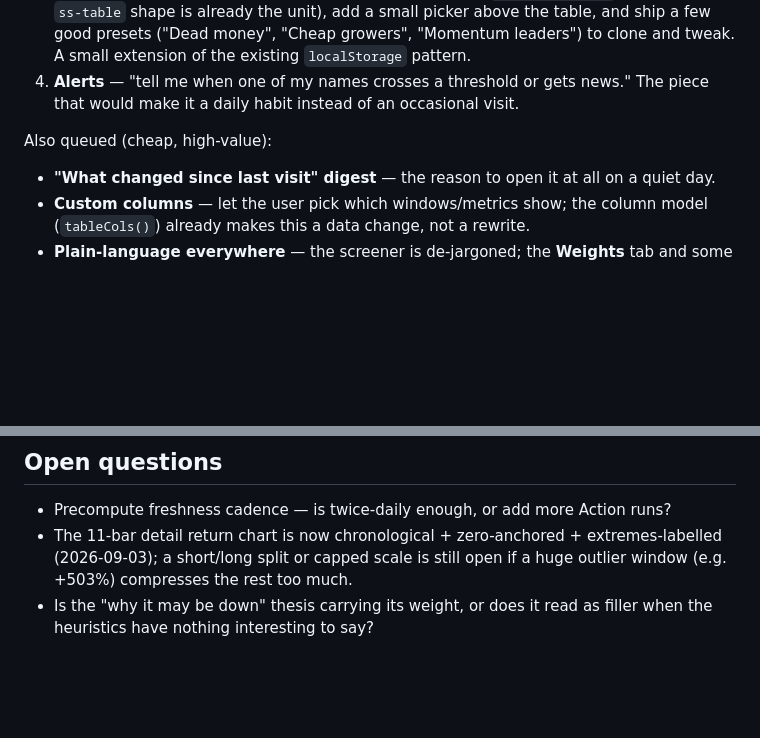
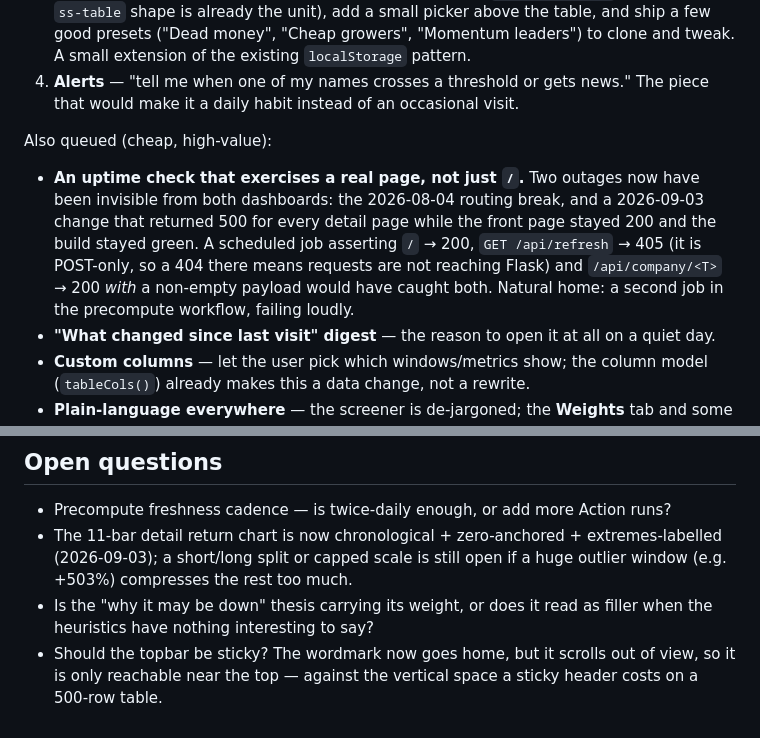
Before and after one commit to mahmad100/signal-sift, a Markdown page: docs/ROADMAP.md, 2 parts joined by grey strips. GitHub-like rendering; blank space fills up the shorter version.

Commit message:
Roadmap: an uptime check should exercise a detail page, not just /
Two outages have now been invisible from both dashboards while the front page
stayed 200 and builds stayed green: the 2026-08-04 routing break and today's
500 on every detail page. Records what a check would have to assert to catch
that class, and leaves the sticky-topbar question open.

```diff
--- a/docs/ROADMAP.md
+++ b/docs/ROADMAP.md
@@ -58,6 +58,13 @@ which makes that literal. Two rules follow:
    that would make it a daily habit instead of an occasional visit.
 
 Also queued (cheap, high-value):
+- **An uptime check that exercises a real page, not just `/`.** Two outages now have been
+  invisible from both dashboards: the 2026-08-04 routing break, and a 2026-09-03 change
+  that returned 500 for every detail page while the front page stayed 200 and the build
+  stayed green. A scheduled job asserting `/` → 200, `GET /api/refresh` → 405 (it is
+  POST-only, so a 404 there means requests are not reaching Flask) and
+  `/api/company/<T>` → 200 *with* a non-empty payload would have caught both. Natural
+  home: a second job in the precompute workflow, failing loudly.
 - **"What changed since last visit" digest** — the reason to open it at all on a quiet day.
 - **Custom columns** — let the user pick which windows/metrics show; the column model
   (`tableCols()`) already makes this a data change, not a rewrite.
@@ -88,3 +95,6 @@ future work toward the layers *above* it: saved screens as named stories, the wa
   (e.g. +503%) compresses the rest too much.
 - Is the "why it may be down" thesis carrying its weight, or does it read as filler when the
   heuristics have nothing interesting to say?
+- Should the topbar be sticky? The wordmark now goes home, but it scrolls out of view, so
+  it is only reachable near the top — against the vertical space a sticky header costs on a
+  500-row table.
```
